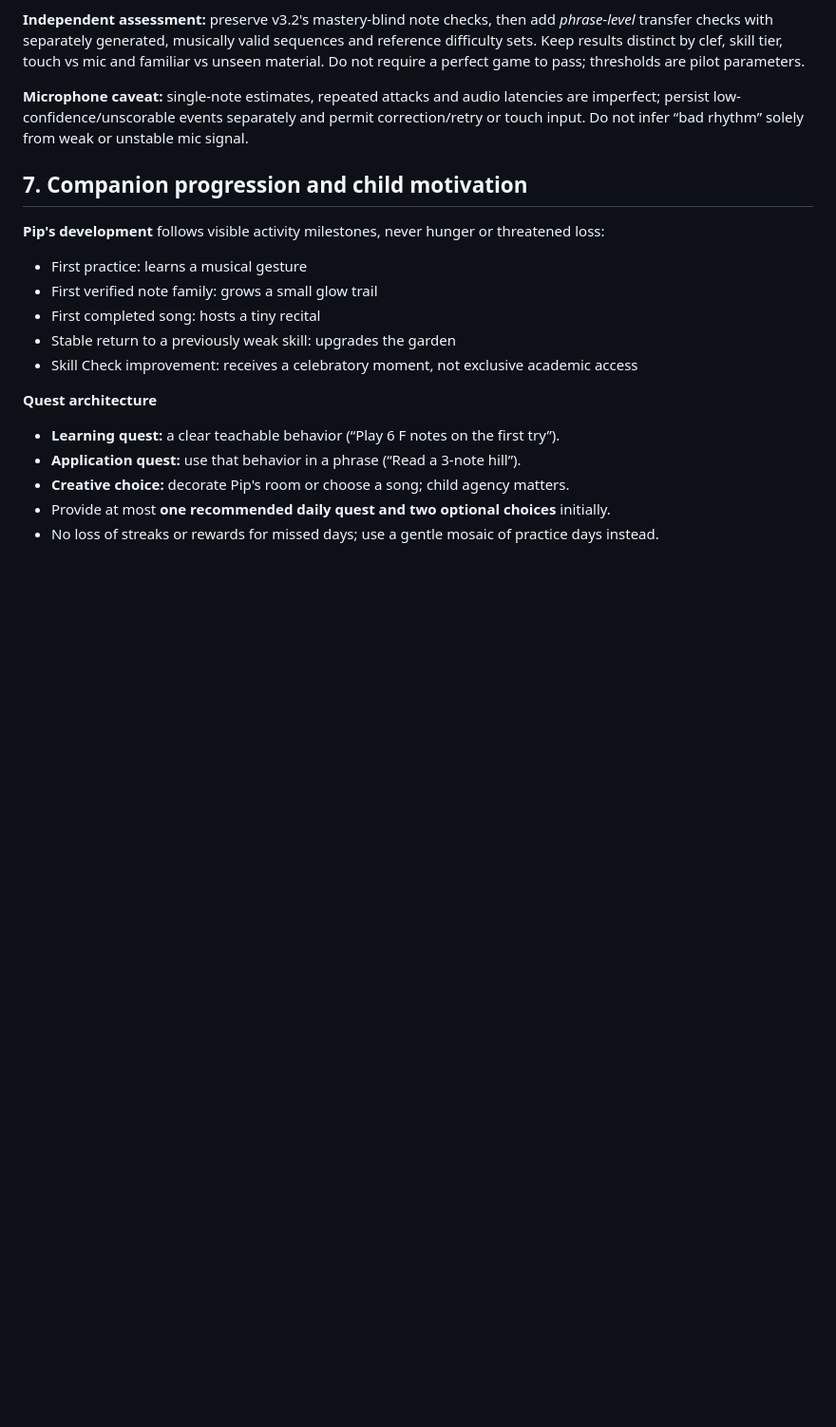
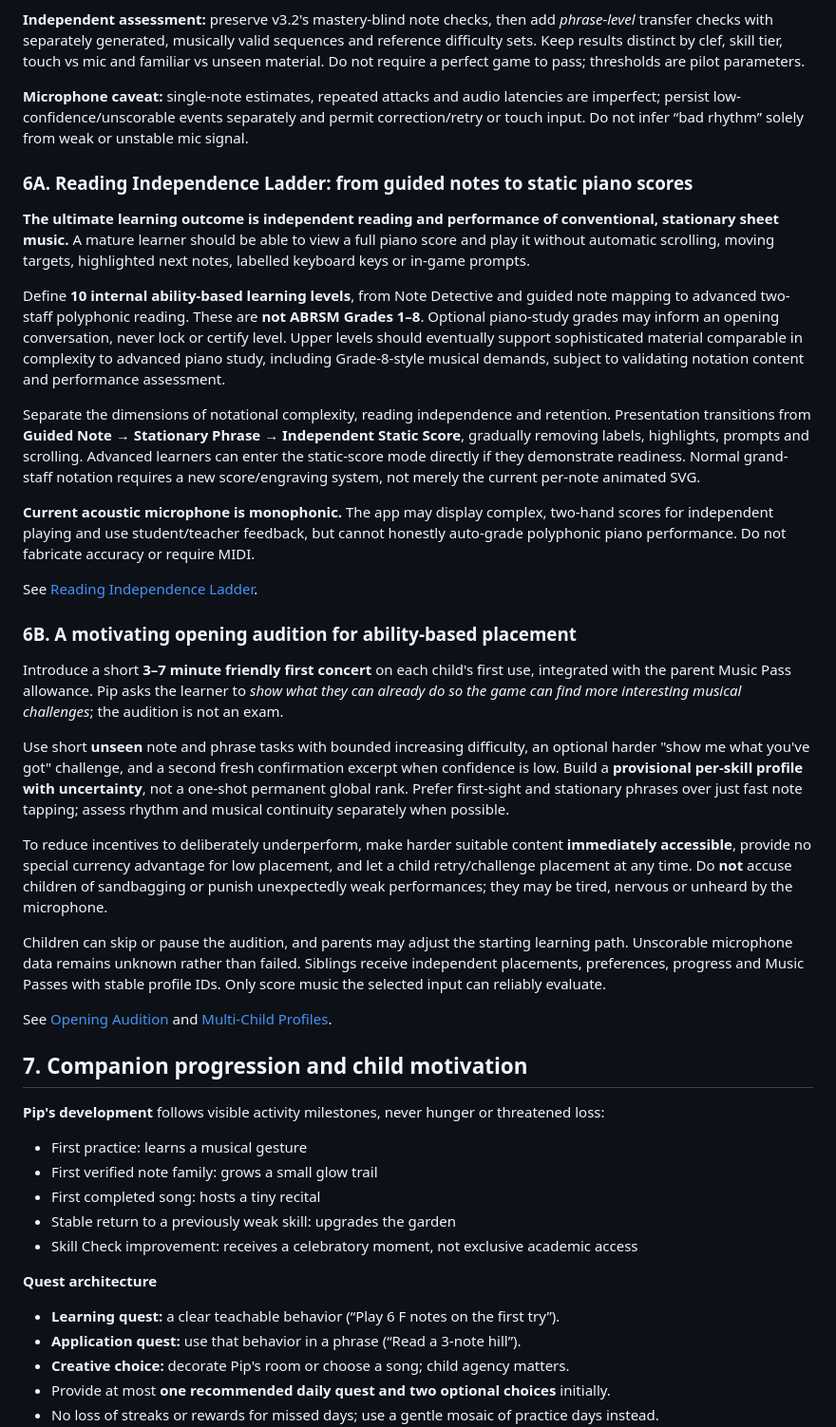
Before and after one commit to johnlzy/SightReadingApp, a Markdown page: docs/product/v4-master-redesign.md, the part around one of its changes. Shown at 95% size. Rendered like a GitHub page; blank space fills up the shorter version.

Commit message:
docs: prioritize ability-based audition and independent stationary-score learning

```diff
--- a/docs/product/v4-master-redesign.md
+++ b/docs/product/v4-master-redesign.md
@@ -154,6 +154,30 @@ Do not hard-code this allocation permanently; validate with children and compare
 **Independent assessment:** preserve v3.2's mastery-blind note checks, then add *phrase-level* transfer checks with separately generated, musically valid sequences and reference difficulty sets. Keep results distinct by clef, skill tier, touch vs mic and familiar vs unseen material. Do not require a perfect game to pass; thresholds are pilot parameters.
 
 **Microphone caveat:** single-note estimates, repeated attacks and audio latencies are imperfect; persist low-confidence/unscorable events separately and permit correction/retry or touch input. Do not infer “bad rhythm” solely from weak or unstable mic signal.
+
+### 6A. Reading Independence Ladder: from guided notes to static piano scores
+
+**The ultimate learning outcome is independent reading and performance of conventional, stationary sheet music.** A mature learner should be able to view a full piano score and play it without automatic scrolling, moving targets, highlighted next notes, labelled keyboard keys or in-game prompts.
+
+Define **10 internal ability-based learning levels**, from Note Detective and guided note mapping to advanced two-staff polyphonic reading. These are **not ABRSM Grades 1–8**. Optional piano-study grades may inform an opening conversation, never lock or certify level. Upper levels should eventually support sophisticated material comparable in complexity to advanced piano study, including Grade-8-style musical demands, subject to validating notation content and performance assessment.
+
+Separate the dimensions of notational complexity, reading independence and retention. Presentation transitions from **Guided Note → Stationary Phrase → Independent Static Score**, gradually removing labels, highlights, prompts and scrolling. Advanced learners can enter the static-score mode directly if they demonstrate readiness. Normal grand-staff notation requires a new score/engraving system, not merely the current per-note animated SVG.
+
+**Current acoustic microphone is monophonic.** The app may display complex, two-hand scores for independent playing and use student/teacher feedback, but cannot honestly auto-grade polyphonic piano performance. Do not fabricate accuracy or require MIDI.
+
+See [Reading Independence Ladder](./v4-reading-independence-ladder.md).
+
+### 6B. A motivating opening audition for ability-based placement
+
+Introduce a short **3–7 minute friendly first concert** on each child's first use, integrated with the parent Music Pass allowance. Pip asks the learner to *show what they can already do so the game can find more interesting musical challenges*; the audition is not an exam.
+
+Use short **unseen** note and phrase tasks with bounded increasing difficulty, an optional harder "show me what you've got" challenge, and a second fresh confirmation excerpt when confidence is low. Build a **provisional per-skill profile with uncertainty**, not a one-shot permanent global rank. Prefer first-sight and stationary phrases over just fast note tapping; assess rhythm and musical continuity separately when possible.
+
+To reduce incentives to deliberately underperform, make harder suitable content **immediately accessible**, provide no special currency advantage for low placement, and let a child retry/challenge placement at any time. Do **not** accuse children of sandbagging or punish unexpectedly weak performances; they may be tired, nervous or unheard by the microphone.
+
+Children can skip or pause the audition, and parents may adjust the starting learning path. Unscorable microphone data remains unknown rather than failed. Siblings receive independent placements, preferences, progress and Music Passes with stable profile IDs. Only score music the selected input can reliably evaluate.
+
+See [Opening Audition](./v4-opening-audition.md) and [Multi-Child Profiles](./v4-multi-child-grade-pathways.md).
 
 ## 7. Companion progression and child motivation
 
```
Also changed, not shown: other parts of docs/product/v4-master-redesign.md (+11 -9 lines).
